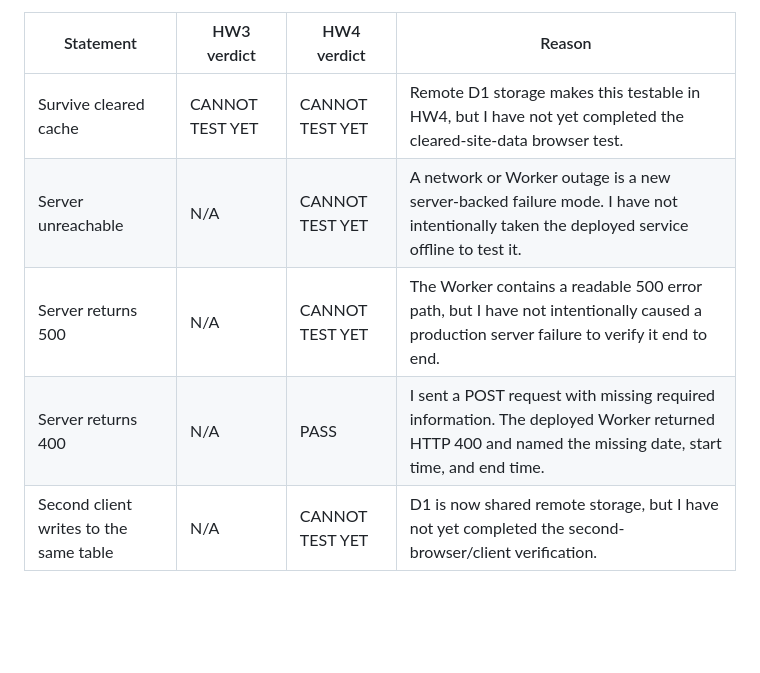
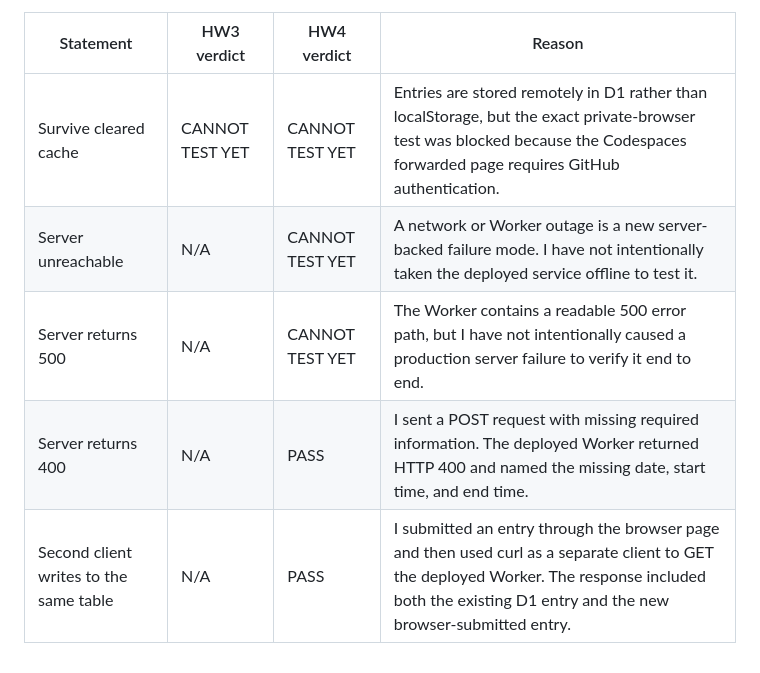
Before and after one commit to RishiA10/mgt3745-hw4, a Markdown page: context/FEATURES.md, the part around the change. Rendered like a GitHub page; blank space fills up the shorter version.

Commit message:
Finish HW4 verification and documentation

```diff
--- a/context/FEATURES.md
+++ b/context/FEATURES.md
@@ -65,8 +65,8 @@ I used ChatGPT to help organize my findings and structure the specification. I d
 
 | Statement | HW3 verdict | HW4 verdict | Reason |
 |---|---|---|---|
-| Survive cleared cache | CANNOT TEST YET | CANNOT TEST YET | Remote D1 storage makes this testable in HW4, but I have not yet completed the cleared-site-data browser test. |
+| Survive cleared cache | CANNOT TEST YET | CANNOT TEST YET | Entries are stored remotely in D1 rather than localStorage, but the exact private-browser test was blocked because the Codespaces forwarded page requires GitHub authentication. |
 | Server unreachable | N/A | CANNOT TEST YET | A network or Worker outage is a new server-backed failure mode. I have not intentionally taken the deployed service offline to test it. |
 | Server returns 500 | N/A | CANNOT TEST YET | The Worker contains a readable 500 error path, but I have not intentionally caused a production server failure to verify it end to end. |
 | Server returns 400 | N/A | PASS | I sent a POST request with missing required information. The deployed Worker returned HTTP 400 and named the missing date, start time, and end time. |
-| Second client writes to the same table | N/A | CANNOT TEST YET | D1 is now shared remote storage, but I have not yet completed the second-browser/client verification. |
+| Second client writes to the same table | N/A | PASS | I submitted an entry through the browser page and then used curl as a separate client to GET the deployed Worker. The response included both the existing D1 entry and the new browser-submitted entry. |
```
Also changed, not shown: README.md (+22 -26 lines), docs/see-it-work.png (added), 1 other file.
